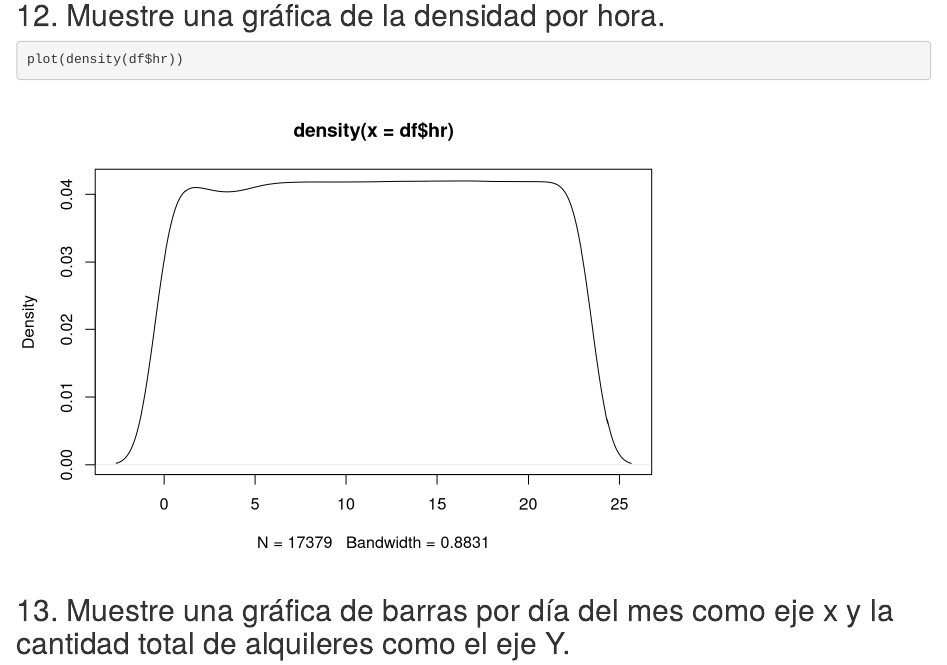
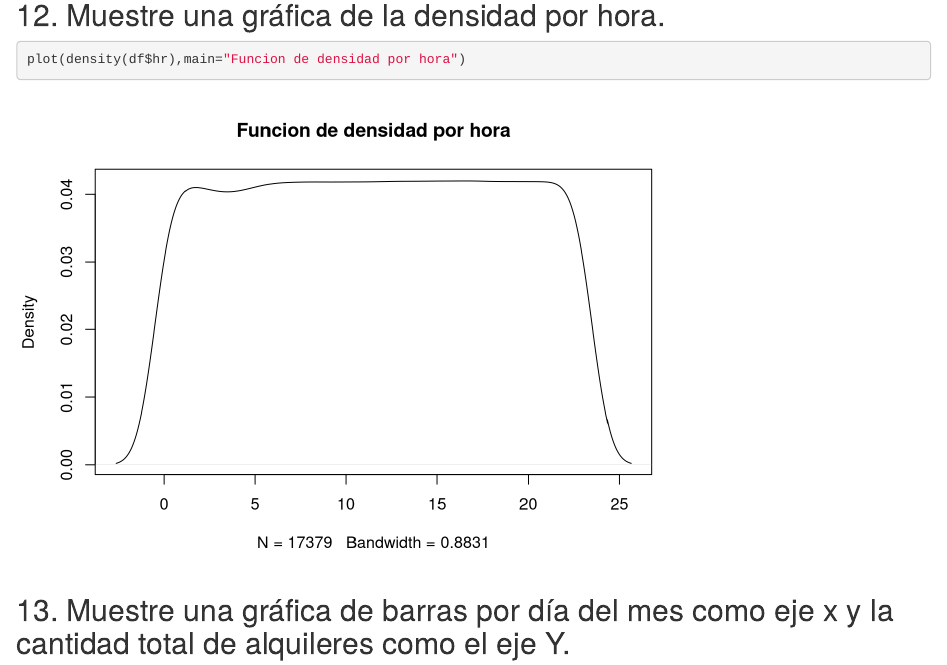
Before and after one commit to yalicar/lab2-er, an R Markdown document (lab2.Rmd): the page in a window 1100 px wide, from 7740 px down. Rendered offline with R 4.5, knitr and Pandoc, with nearby package versions; common packages that the code uses without loading them are loaded.

Commit message:
Laboratorio # 2 Econometria en R v3

````diff
--- a/lab2.Rmd
+++ b/lab2.Rmd
@@ -131,7 +131,7 @@ ggplot(data=df %>% group_by(season) %>% summarise(registered = sum(casual)), aes
 
 ## 12. Muestre una gráfica de la densidad por hora.
 ```{r}
-plot(density(df$hr))
+plot(density(df$hr),main="Funcion de densidad por hora")
 ```
 ## 13. Muestre una gráfica de barras por día del mes como eje x y la cantidad total de alquileres como el eje Y.
 
````
Also changed, not shown: .RData (added), lab2.nb.html, 1 other file.
